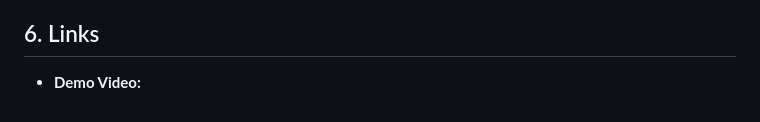
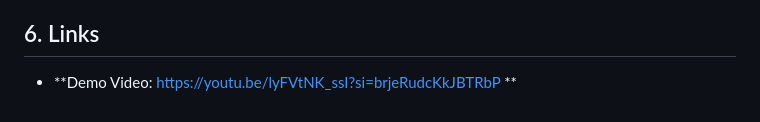
Before and after one commit to AarnavRoy/SIH-2026-with-team-syndicate, a Markdown page: README.md, the part around the change. Drawn GitHub-style.

```diff
--- a/README.md
+++ b/README.md
@@ -75,4 +75,4 @@ Actual Synthetic         214           9,786      (Recall: 97.9%)
 2. **Transit-Stripped Meta-Data:** Messaging apps strip EXIF data. In these cases, the system falls back to 2D Fourier FFT radial decay analysis as a proxy.
 
 ## 6. Links
-- **Demo Video:**
+- **Demo Video: https://youtu.be/lyFVtNK_ssI?si=brjeRudcKkJBTRbP **
```
